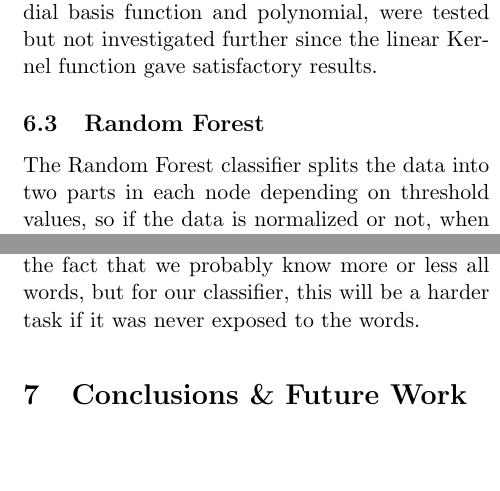
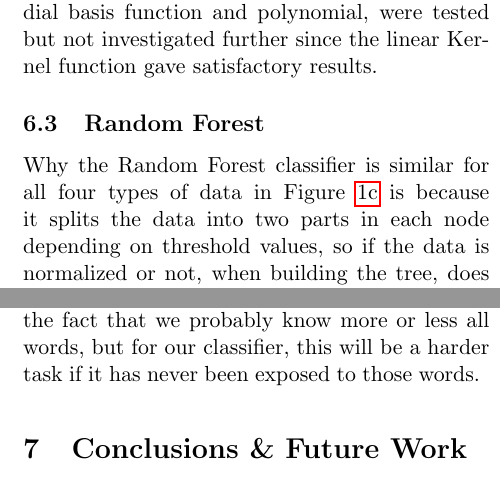
Before and after one commit to jaksah/MLProject, a LaTeX paper (report/MLProject.tex, which reads report/sections/discussion.tex): two parts of the columns of pages 10 and 11 of 12, joined at a grey line, cut so that both start at the same text, the shorter picture padded with empty space. Compiled offline with pdfLaTeX.

Commit message:
Small changes in discussion

```diff
--- a/report/sections/discussion.tex
+++ b/report/sections/discussion.tex
@@ -5,10 +5,10 @@ Comparing the two models using Naïve Bayes assumption in Figure \ref{fig:hitrat
 % subsection nb (end)
 
 \subsection{\svm}
-In Figure \ref{fig:confmat-svm} we see that \svm\ is resistant to increasing number of features. This follows the properties of the classifier mentioned in Section \ref{sec:theory_svm} saying that \svm s are suitable for problems with high dimensionality. Different Kernel functions, namely radial basis function and polynomial, were tested but not investigated further since the linear Kernel function gave satisfactory results.
+In Figure \ref{fig:hitratio-svm} we see that \svm\ is resistant to increasing number of features. This follows the properties of the classifier mentioned in Section \ref{sec:theory_svm} saying that \svm s are suitable for problems with high dimensionality. Different Kernel functions, namely radial basis function and polynomial, were tested but not investigated further since the linear Kernel function gave satisfactory results.
 
 \subsection{\rf}
-The \rf\ classifier splits the data into two parts in each node depending on threshold values, so if the data is normalized or not, when building the tree, does not really matter for the classifier. We expected to see more difference in the binary data type, due to the fact that it discards how \emph{many} of each word the article contains.
+Why the \rf\ classifier is similar for all four types of data in Figure \ref{fig:hitratio-rf} is because it splits the data into two parts in each node depending on threshold values, so if the data is normalized or not, when building the tree, does not really matter for the classifier. We expected to see more difference in the binary data type, due to the fact that it discards how \emph{many} of each word the article contains.
 \\\\
 One of the reason to why the \rf\ classifier tends to classify too many as Sports is that \rf\ is sensitive to imbalanced training data, i.e., not having the same amount of training data for each class. In our case, we have more articles of the class Sports, and less of Politics and Health. The classification in Figure \ref{fig:confmat} follows this reasoning and shows that Sports was classified 50 \% more than there are Sports articles, while Politics and Health were classified 23 \% respectively 42 \% less than there are articles of those classes.
 
@@ -32,4 +32,4 @@ Why Sports is easy to classify may depend on the fact that we attained more arti
 Even a person might have difficulties to classify an article after reading it. A reason for this might be that the particular article does not contain enough information in order to distinguish the topic, which makes the classification difficult for a person as well. Imagine for example a football player, visiting a school to talk about politics.
 \\\\
 %If we compare recognition of handwritten letters done by humans and computers, we might find that the hit ratio will be similar. We might have lots of data for recognition of handwritten letters, but when it comes to news articles, the news changes over time.
-Since the content of news articles changes with time, one might need data from several points in time in order to get a good generalization. For a human, a politics article might be distinguishable from a sports article due to the fact that we probably know more or less all words, but for our classifier, this will be a harder task if it was never exposed to the words.
+Since the content of news articles changes with time, one might need data from several points in time in order to get a good generalization. For a human, a politics article might be distinguishable from a sports article due to the fact that we probably know more or less all words, but for our classifier, this will be a harder task if it has never been exposed to those words.
```
